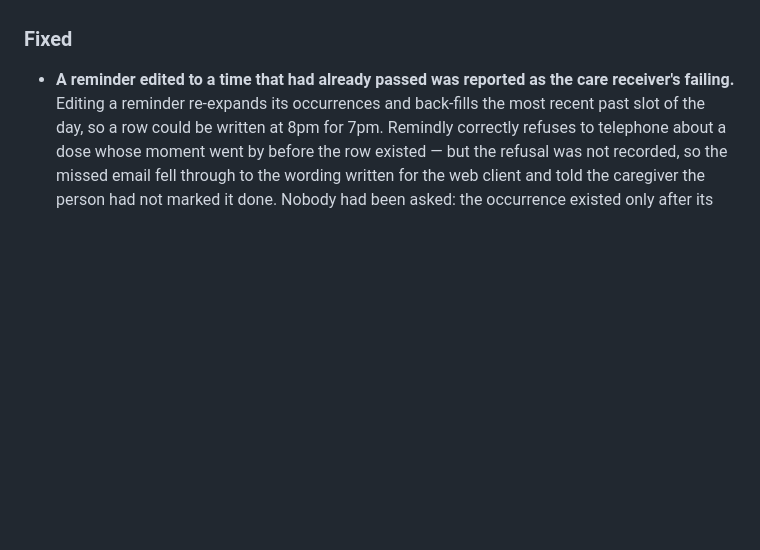
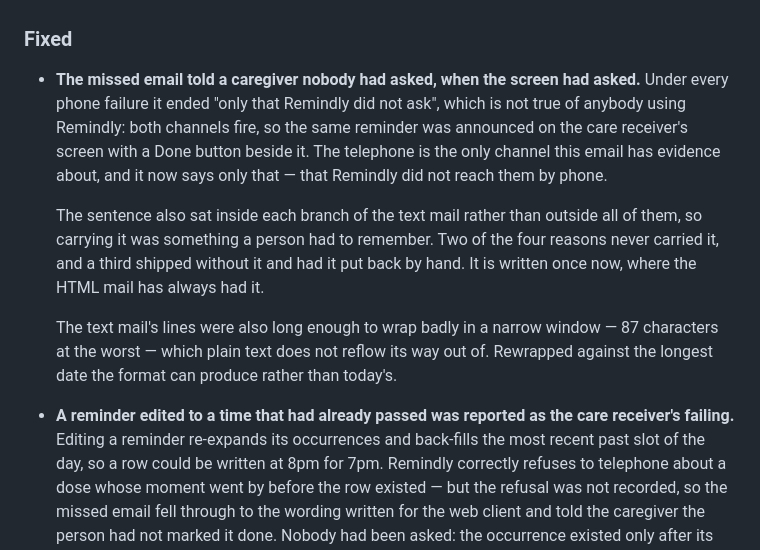
Before and after one commit to navjeetc/remindly_monorepo, a Markdown page: CHANGELOG.md, the part around the change. Rendered like a GitHub page; blank space fills up the shorter version.

Commit message:
Record the email change in the changelog
AGENTS.md asks for a root CHANGELOG entry on a bug fix, and this is one: a
sentence in an email that was not true of anybody using the product.

Co-Authored-By: Claude Opus 5 <noreply@anthropic.com>
Claude-Session: https://claude.ai/code/session_01K38fsEPsNTqsv4ZsJv6NRL

```diff
--- a/CHANGELOG.md
+++ b/CHANGELOG.md
@@ -26,6 +26,22 @@ and this project adheres to [Semantic Versioning](https://semver.org/spec/v2.0.0
   be added without the email having something of its own to say about it.
 
 ### Fixed
+- **The missed email told a caregiver nobody had asked, when the screen had
+  asked.** Under every phone failure it ended "only that Remindly did not ask",
+  which is not true of anybody using Remindly: both channels fire, so the same
+  reminder was announced on the care receiver's screen with a Done button beside
+  it. The telephone is the only channel this email has evidence about, and it now
+  says only that — that Remindly did not reach them by phone.
+
+  The sentence also sat inside each branch of the text mail rather than outside
+  all of them, so carrying it was something a person had to remember. Two of the
+  four reasons never carried it, and a third shipped without it and had it put
+  back by hand. It is written once now, where the HTML mail has always had it.
+
+  The text mail's lines were also long enough to wrap badly in a narrow window —
+  87 characters at the worst — which plain text does not reflow its way out of.
+  Rewrapped against the longest date the format can produce rather than today's.
+
 - **A reminder edited to a time that had already passed was reported as the care
   receiver's failing.** Editing a reminder re-expands its occurrences and
   back-fills the most recent past slot of the day, so a row could be written at
```
